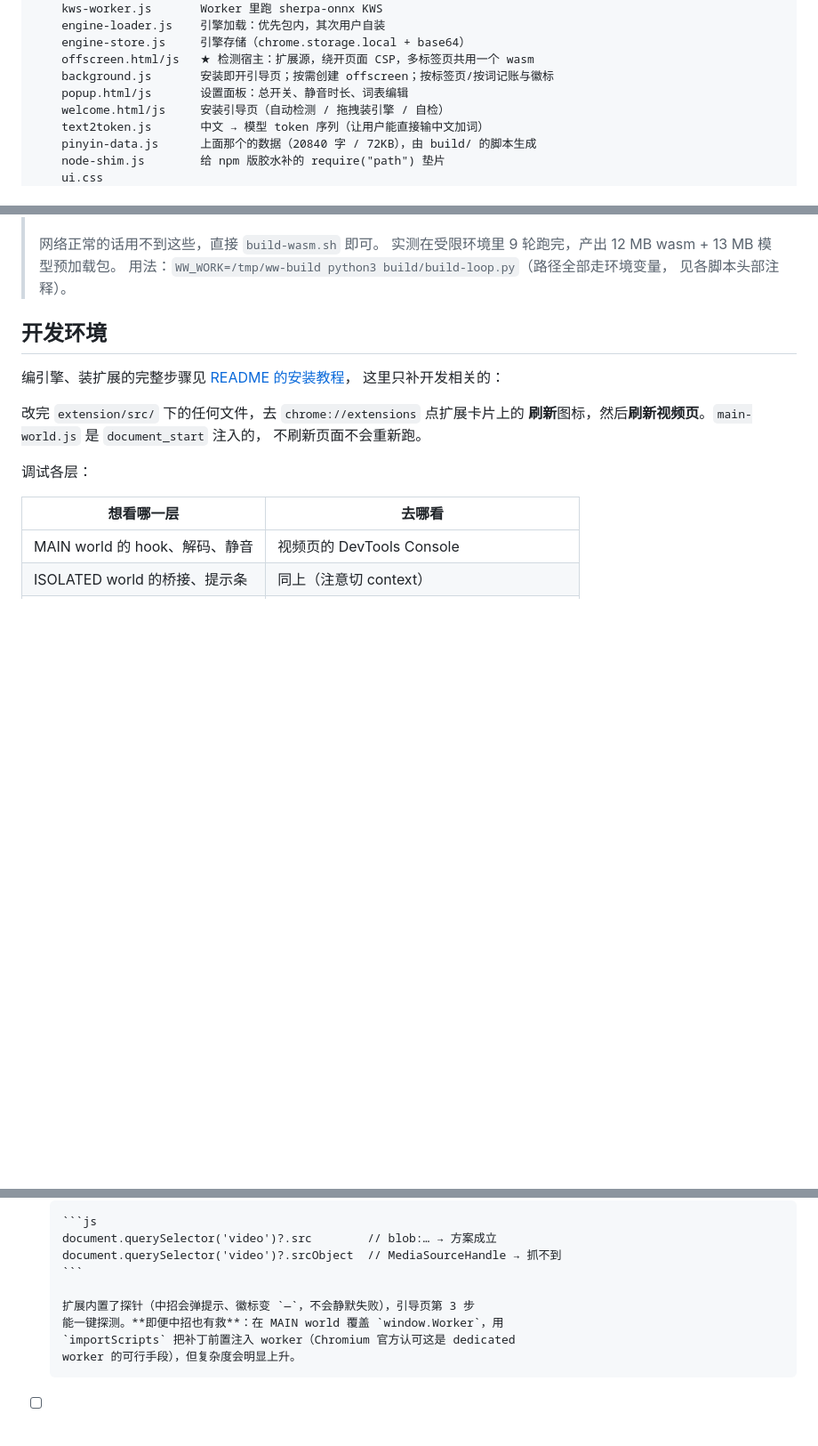
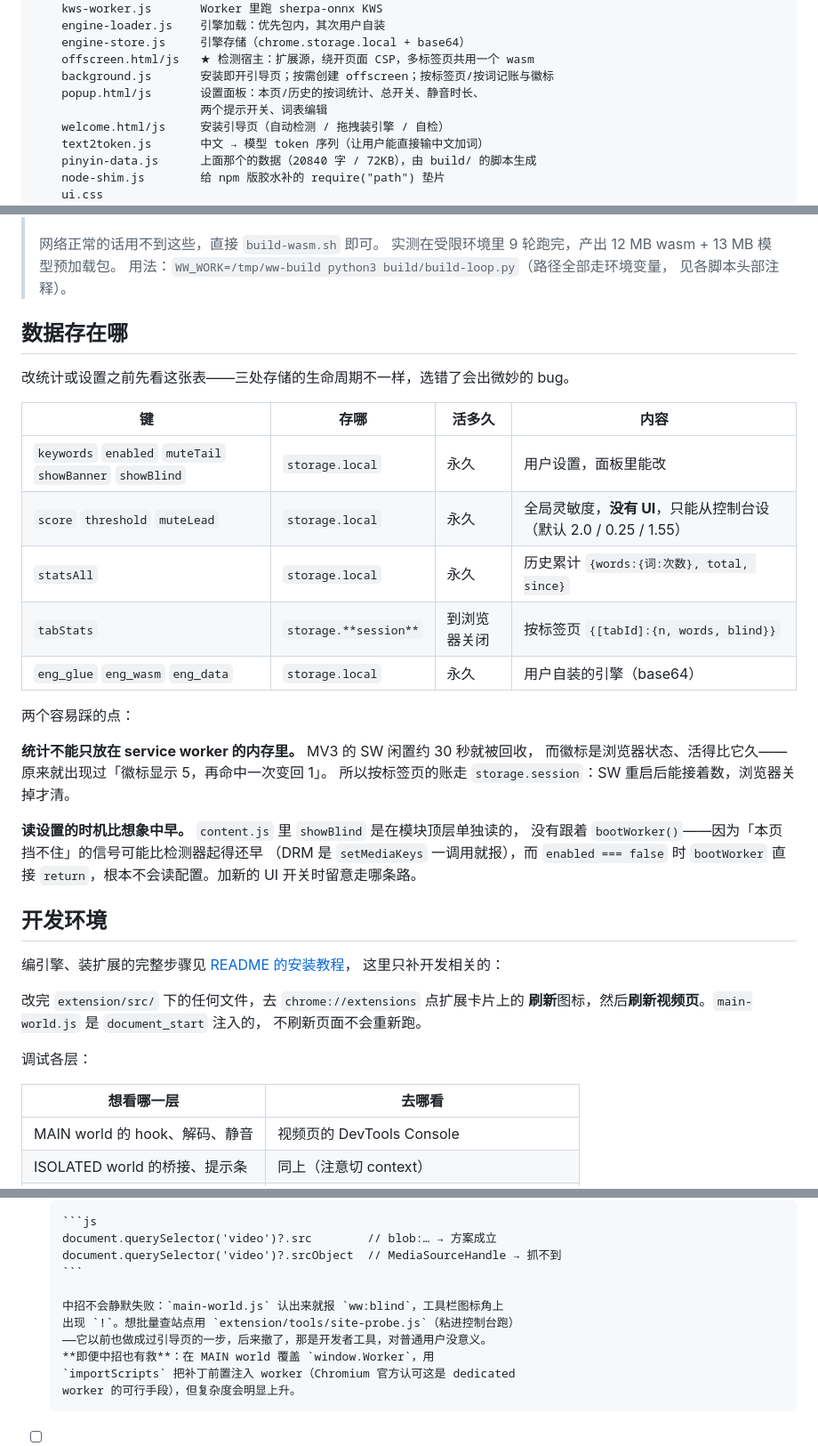
Before and after one commit to jingchaoqi/wakeword-firewall, a Markdown page: CONTRIBUTING.md, 3 parts joined by grey strips. Shown at 89% size. Rendered like a GitHub page; blank space fills up the shorter version.

````diff
--- a/CONTRIBUTING.md
+++ b/CONTRIBUTING.md
@@ -113,7 +113,8 @@ extension/              Chrome MV3 扩展本体
     engine-store.js     引擎存储（chrome.storage.local + base64）
     offscreen.html/js   ★ 检测宿主：扩展源，绕开页面 CSP，多标签页共用一个 wasm
     background.js       安装即开引导页；按需创建 offscreen；按标签页/按词记账与徽标
-    popup.html/js       设置面板：总开关、静音时长、词表编辑
+    popup.html/js       设置面板：本页/历史的按词统计、总开关、静音时长、
+                        两个提示开关、词表编辑
     welcome.html/js     安装引导页（自动检测 / 拖拽装引擎 / 自检）
     text2token.js       中文 → 模型 token 序列（让用户能直接输中文加词）
     pinyin-data.js      上面那个的数据（20840 字 / 72KB），由 build/ 的脚本生成
@@ -168,6 +169,29 @@ build/                  辅助脚本
 > 实测在受限环境里 9 轮跑完，产出 12 MB wasm + 13 MB 模型预加载包。
 > 用法：`WW_WORK=/tmp/ww-build python3 build/build-loop.py`（路径全部走环境变量，
 > 见各脚本头部注释）。
+
+## 数据存在哪
+
+改统计或设置之前先看这张表——三处存储的生命周期不一样，选错了会出微妙的 bug。
+
+| 键 | 存哪 | 活多久 | 内容 |
+|---|---|---|---|
+| `keywords` `enabled` `muteTail` `showBanner` `showBlind` | `storage.local` | 永久 | 用户设置，面板里能改 |
+| `score` `threshold` `muteLead` | `storage.local` | 永久 | 全局灵敏度，**没有 UI**，只能从控制台设（默认 2.0 / 0.25 / 1.55）|
+| `statsAll` | `storage.local` | 永久 | 历史累计 `{words:{词:次数}, total, since}` |
+| `tabStats` | `storage.**session**` | 到浏览器关闭 | 按标签页 `{[tabId]:{n, words, blind}}` |
+| `eng_glue` `eng_wasm` `eng_data` | `storage.local` | 永久 | 用户自装的引擎（base64） |
+
+两个容易踩的点：
+
+**统计不能只放在 service worker 的内存里。** MV3 的 SW 闲置约 30 秒就被回收，
+而徽标是浏览器状态、活得比它久——原来就出现过「徽标显示 5，再命中一次变回 1」。
+所以按标签页的账走 `storage.session`：SW 重启后能接着数，浏览器关掉才清。
+
+**读设置的时机比想象中早。** `content.js` 里 `showBlind` 是在模块顶层单独读的，
+没有跟着 `bootWorker()`——因为「本页挡不住」的信号可能比检测器起得还早
+（DRM 是 `setMediaKeys` 一调用就报），而 `enabled === false` 时 `bootWorker`
+直接 `return`，根本不会读配置。加新的 UI 开关时留意走哪条路。
 
 ## 开发环境
 
@@ -391,8 +415,10 @@ node bundled-test.js    # 引擎已内置时的引导页分支
       document.querySelector('video')?.srcObject  // MediaSourceHandle → 抓不到
       ```
 
-      扩展内置了探针（中招会弹提示、徽标变 `—`，不会静默失败），引导页第 3 步
-      能一键探测。**即便中招也有救**：在 MAIN world 覆盖 `window.Worker`，用
+      中招不会静默失败：`main-world.js` 认出来就报 `ww:blind`，工具栏图标角上
+      出现 `!`。想批量查站点用 `extension/tools/site-probe.js`（粘进控制台跑）
+      ——它以前也做成过引导页的一步，后来撤了，那是开发者工具，对普通用户没意义。
+      **即便中招也有救**：在 MAIN world 覆盖 `window.Worker`，用
       `importScripts` 把补丁前置注入 worker（Chromium 官方认可这是 dedicated
       worker 的可行手段），但复杂度会明显上升。
 - [ ] **在更大的真实素材集上复测误报率**（见[上文](#最需要帮忙的三件事)）
````
Also changed, not shown: other parts of CONTRIBUTING.md (+2 -1 lines), README.md (+28 -5 lines).
